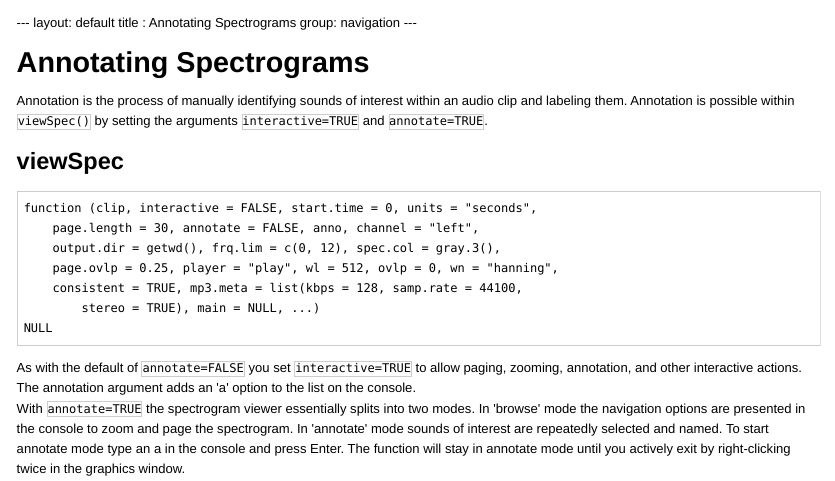
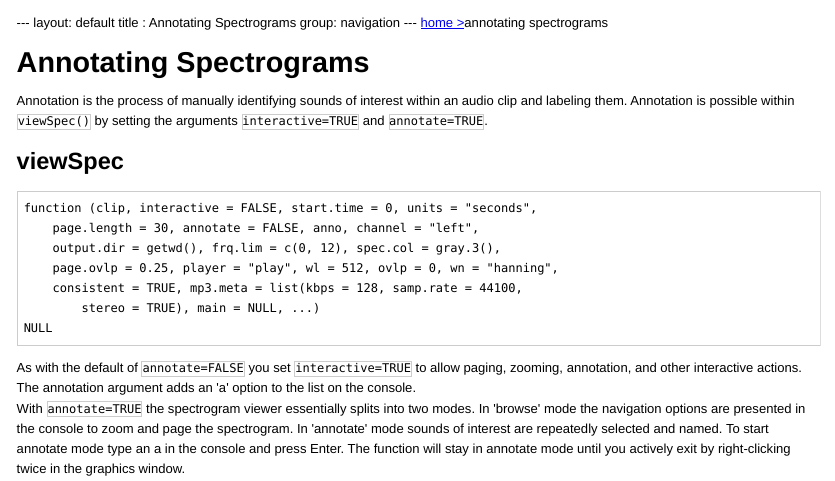
Before and after one commit to jonkatz2/monitoR, an R Markdown document (assets/annotatingSpectrograms/annotatingSpectrograms.Rmd): the page in a window 1100 px wide, from its top. The pictures show the output file assets/annotatingSpectrograms/annotatingSpectrograms.html that the author committed with the source, opened offline.

Commit message:
add breadcrumb

```diff
--- a/assets/annotatingSpectrograms/annotatingSpectrograms.Rmd
+++ b/assets/annotatingSpectrograms/annotatingSpectrograms.Rmd
@@ -1,4 +1,4 @@
-
+<a href="index.md">home ></a><p style="display:inline;">annotating spectrograms</p>
 
 # Annotating Spectrograms
 Annotation is the process of manually identifying sounds of interest within an audio clip and labeling them. Annotation is possible within `viewSpec()` by setting the arguments `interactive=TRUE` and `annotate=TRUE`.
```
Also changed, not shown: assets/viewingSpectrograms/viewingSpectrograms.Rmd (+1 -1 lines), _layouts/default.html, assets/annotatingSpectrograms/annotatingSpectrograms.html, assets/viewingSpectrograms/viewingSpectrograms.html.
